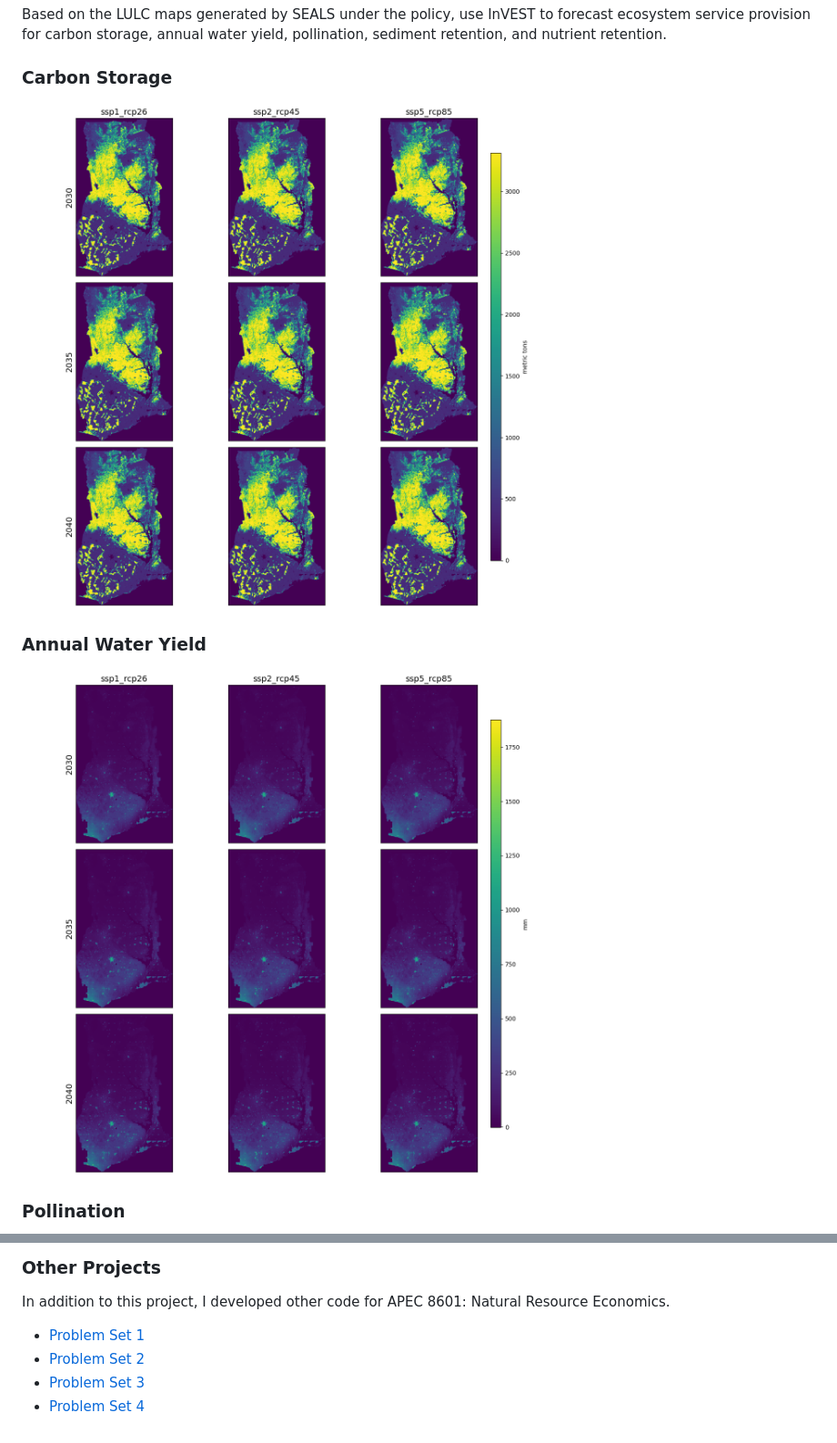
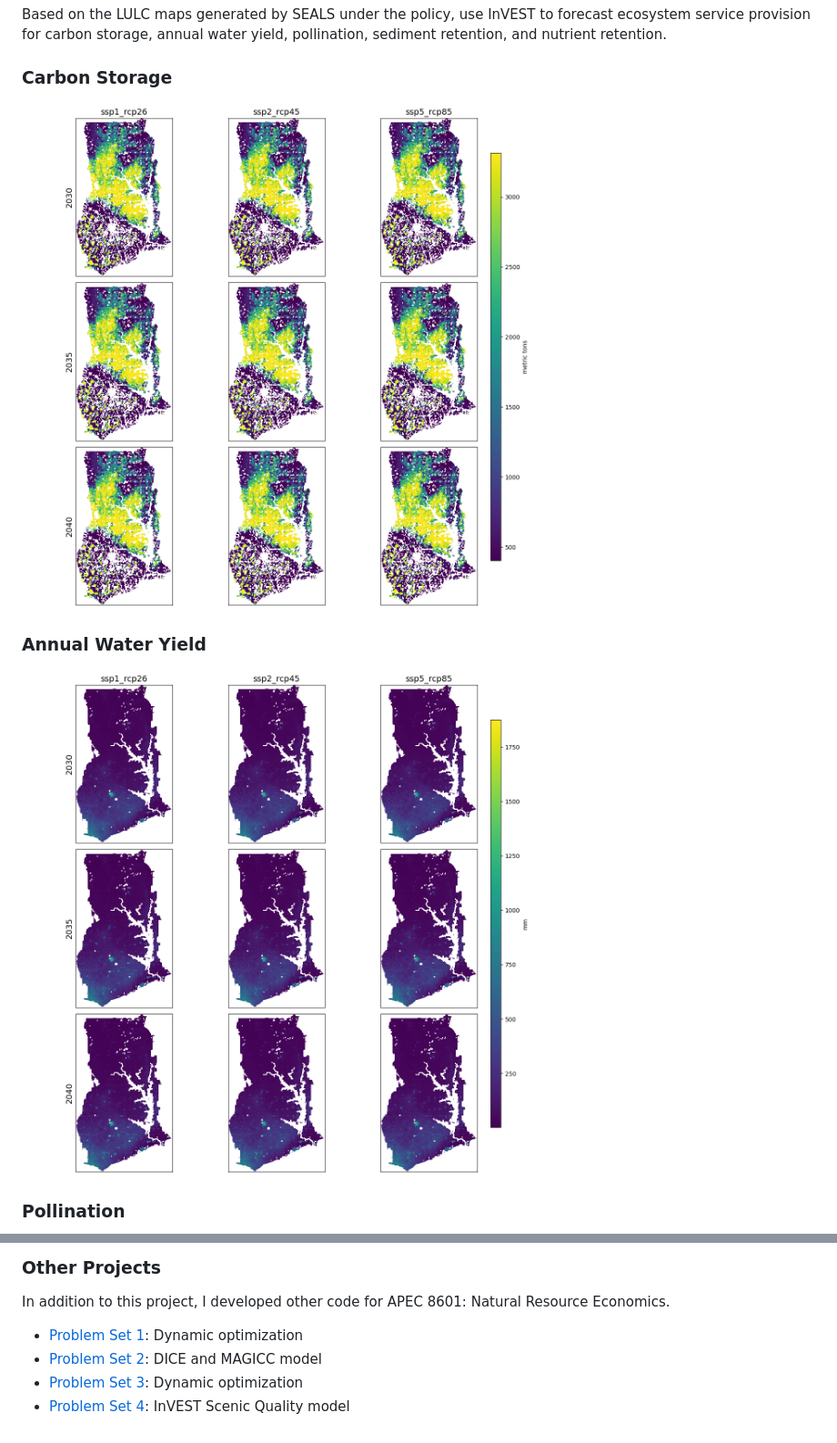
Before and after one commit to m-braaksma/apec8601_project, a Markdown page: README.md, 2 parts joined by grey strips. Shown: that part at 91% size. GitHub-like rendering; pictures changed too: plots/annual_water_yield.png, plots/carbon.png.

```diff
--- a/README.md
+++ b/README.md
@@ -112,7 +112,7 @@ This project requires a proper installation of the earth_economy_devstack and as
 
 In addition to this project, I developed other code for APEC 8601: Natural Resource Economics.
 
-- [Problem Set 1](problem_sets/apec8601_mbraak_ps1.pdf)
-- [Problem Set 2](problem_sets/problem_set_2_v2_mbraak.ipynb)
-- [Problem Set 3](problem_sets/apec8601_mbraak_ps3.pdf)
-- [Problem Set 4](problem_sets/apec8601_mbraak_ps4.pdf)
+- [Problem Set 1](problem_sets/apec8601_mbraak_ps1.pdf): Dynamic optimization
+- [Problem Set 2](problem_sets/problem_set_2_v2_mbraak.ipynb): DICE and MAGICC model
+- [Problem Set 3](problem_sets/apec8601_mbraak_ps3.pdf): Dynamic optimization
+- [Problem Set 4](problem_sets/apec8601_mbraak_ps4.pdf): InVEST Scenic Quality model
```
Also changed, not shown: plots/nutrient_delivery.png, plots/pollination.png, plots/sediment_delivery.png, 1 other file.
